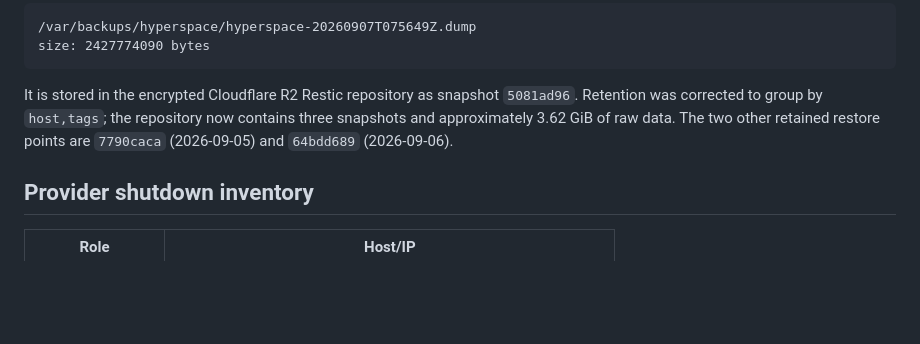
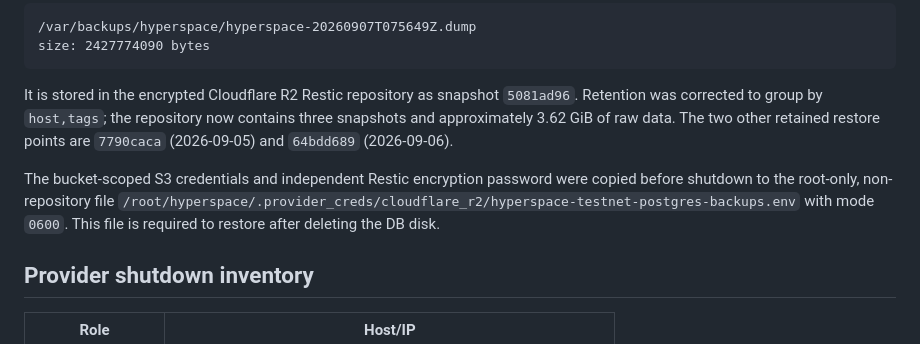
Before and after one commit to hyperspace-zone/2z-wireguard-vpn, a Markdown page: docs/runbooks/testnet-retirement-2026-09-07.md, the part around the change. GitHub-like rendering; blank space fills up the shorter version.

Commit message:
Record testnet backup recovery credentials

```diff
--- a/docs/runbooks/testnet-retirement-2026-09-07.md
+++ b/docs/runbooks/testnet-retirement-2026-09-07.md
@@ -41,6 +41,11 @@ contains three snapshots and approximately 3.62 GiB of raw data. The two other
 retained restore points are `7790caca` (2026-09-05) and `64bdd689`
 (2026-09-06).
 
+The bucket-scoped S3 credentials and independent Restic encryption password
+were copied before shutdown to the root-only, non-repository file
+`/root/hyperspace/.provider_creds/cloudflare_r2/hyperspace-testnet-postgres-backups.env`
+with mode `0600`. This file is required to restore after deleting the DB disk.
+
 ## Provider shutdown inventory
 
 | Role | Host/IP |
```
